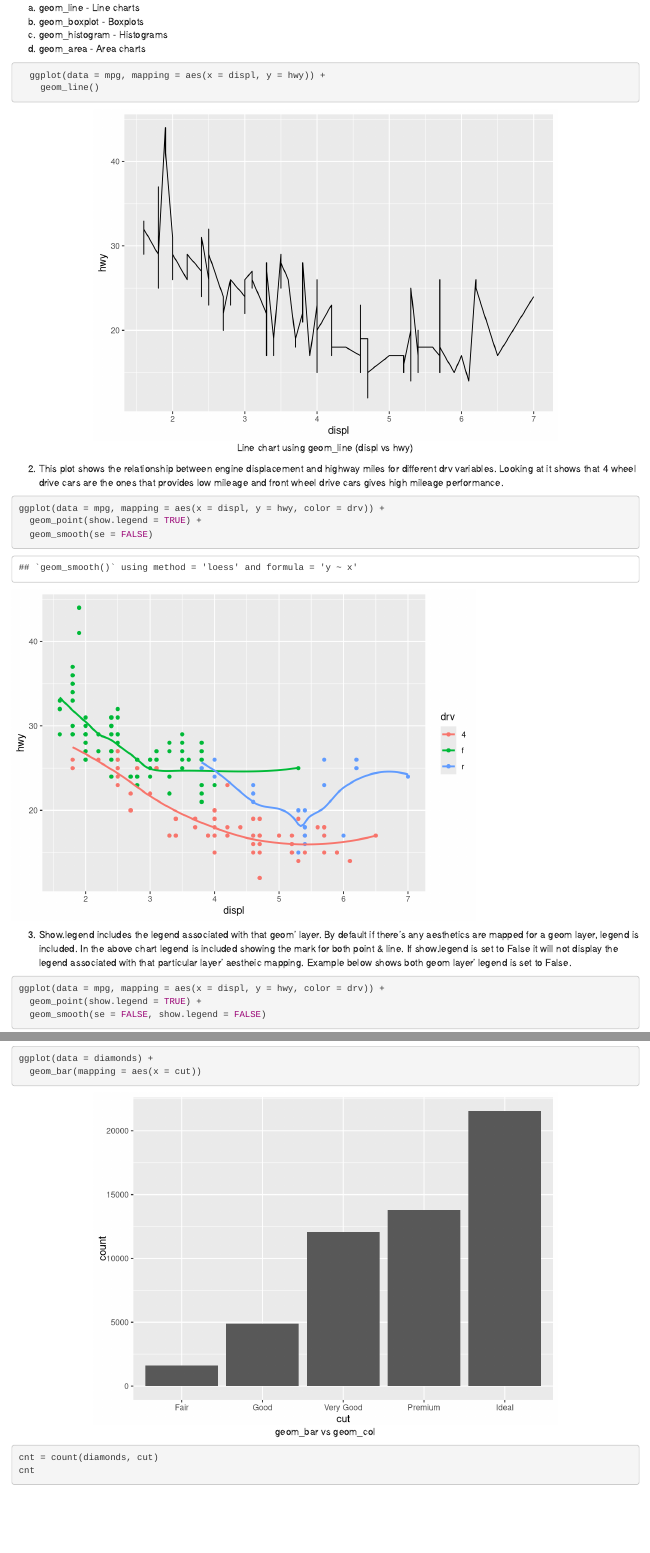
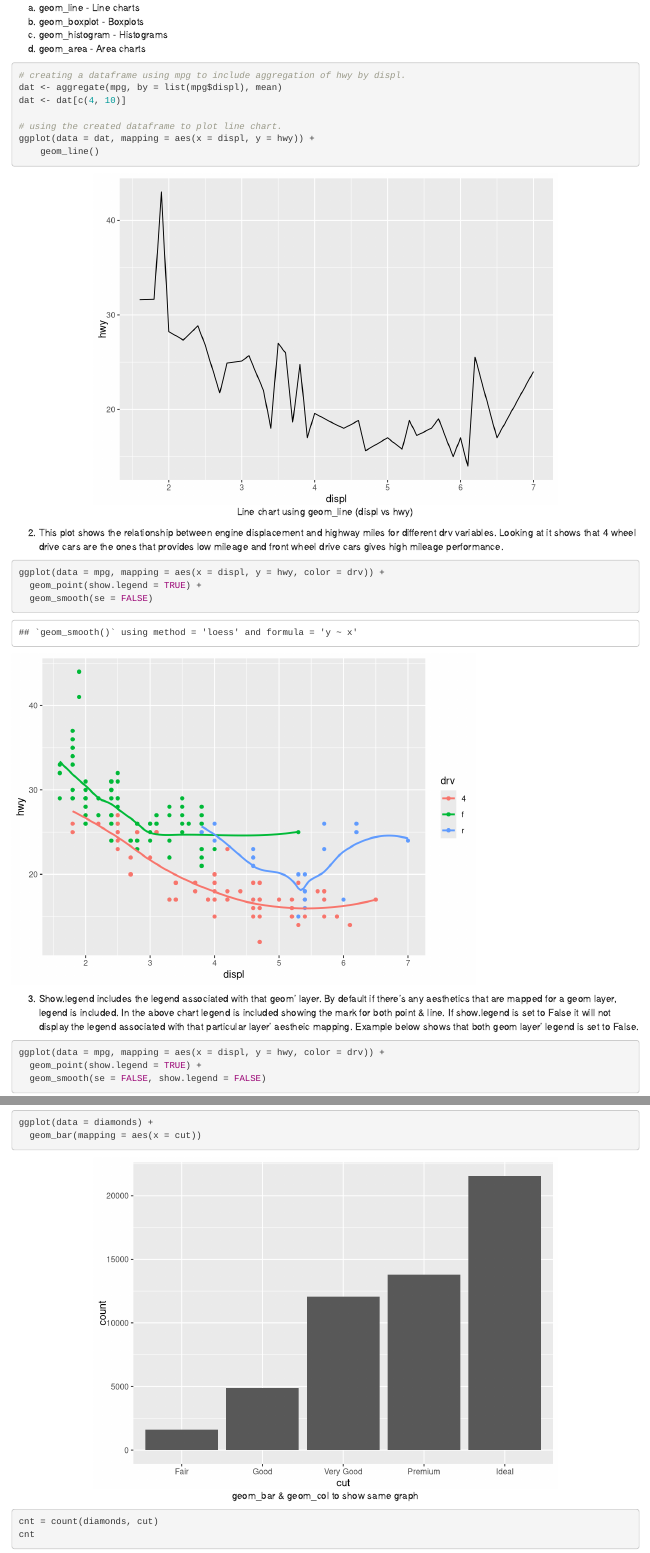
Before and after one commit to ila7goki/compscix4152, an R Markdown document (homework_2_Rajaiah_Gokila.Rmd): the page in a window 1100 px wide, from 10210 px down, and a second part further down, joined at a grey line. Rendered offline with R 4.5, knitr and Pandoc, with nearby package versions.

Commit message:
Improvements to include a good line graph & overall review - GR

````diff
--- a/homework_2_Rajaiah_Gokila.Rmd
+++ b/homework_2_Rajaiah_Gokila.Rmd
@@ -188,12 +188,20 @@ ggplot(data = mpg) +
   c. geom_histogram - Histograms
   d. geom_area - Area charts
 
-```{r, fig.cap="Line chart using geom_line (displ vs hwy)", fig.align='center'}
 
-  ggplot(data = mpg, mapping = aes(x = displ, y = hwy)) +
+
+```{r, fig.cap="Line chart using geom_line (displ vs hwy)", fig.align='center', message=FALSE, error=FALSE, warning=FALSE}
+
+# creating a dataframe using mpg to include aggregation of hwy by displ.
+dat <- aggregate(mpg, by = list(mpg$displ), mean)
+dat <- dat[c(4, 10)]
+
+# using the created dataframe to plot line chart.
+ggplot(data = dat, mapping = aes(x = displ, y = hwy)) +
     geom_line()
 
 ```
+
 2. This plot shows the relationship between engine displacement and highway miles for different drv variables. Looking at it shows that 4 wheel drive cars are the ones that provides low mileage and front wheel drive cars gives high mileage performance.
 
 ```{r}
@@ -204,9 +212,9 @@ ggplot(data = mpg, mapping = aes(x = displ, y = hwy, color = drv)) +
 
 ```
 
-3. Show.legend includes the legend associated with that geom' layer. By default if there's any aesthetics are mapped for a geom layer, legend is included. In the above chart legend is included showing the mark for both point & line.
+3. Show.legend includes the legend associated with that geom' layer. By default if there's any aesthetics that are mapped for a geom layer, legend is included. In the above chart legend is included showing the mark for both point & line.
 If show.legend is set to False it will not display the legend associated with that particular layer' aestheic mapping.
-Example below shows both geom layer' legend is set to False.
+Example below shows that both geom layer' legend is set to False.
 
 ```{r, fig.cap="Using show.legend", fig.align='center', warning=FALSE}
 
````
Also changed, not shown: homework_2_Rajaiah_Gokila.html, homework_2_Rajaiah_Gokila.Rmd (10 more changed lines).
